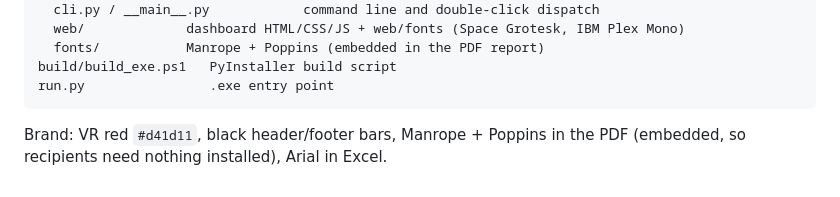
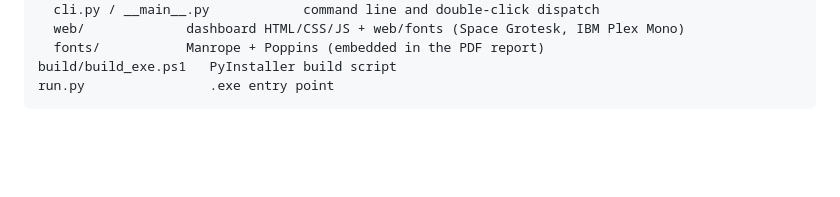
Before and after one commit to Evanss09/trimble-converter, a Markdown page: README.md, the part around the change. GitHub-like rendering; blank space fills up the shorter version.

Commit message:
Remove brand details from README
Removed brand color and font information from README.

````diff
--- a/README.md
+++ b/README.md
@@ -111,6 +111,3 @@ ductsort/        the converter package
 build/build_exe.ps1   PyInstaller build script
 run.py                .exe entry point
 ```
-
-Brand: VR red `#d41d11`, black header/footer bars, Manrope + Poppins in the PDF
-(embedded, so recipients need nothing installed), Arial in Excel.
````
